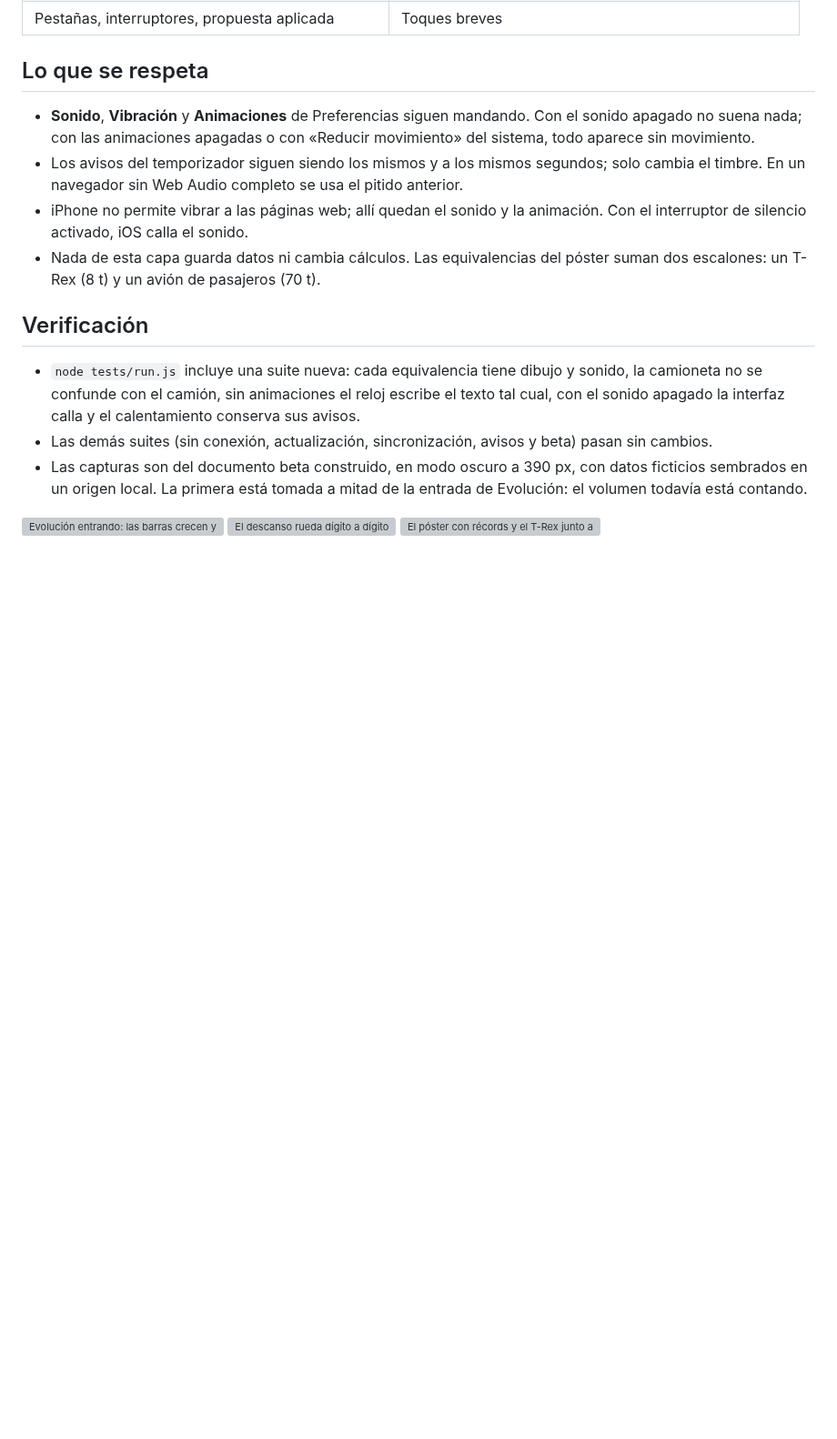
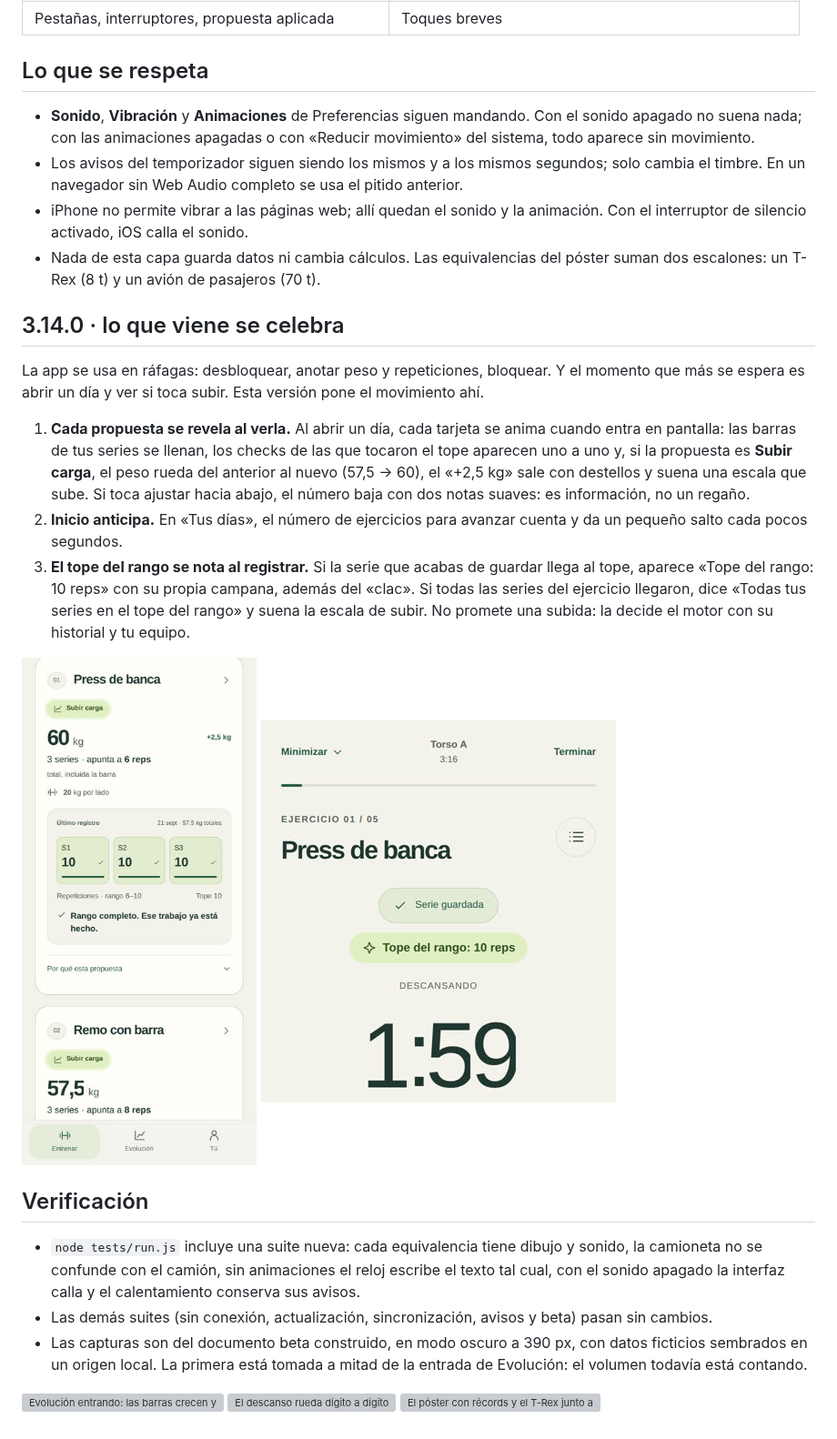
Before and after one commit to ElRobaMichis/hierro-beta, a Markdown page: docs/motion-sound-2026-09-23/README.md, the part around the change. Shown at 91% size. GitHub-like rendering; pictures changed too: docs/motion-sound-2026-09-23/forecast-up-390.jpg (added), docs/motion-sound-2026-09-23/top-range-390.jpg (added); blank space fills up the shorter version; grey boxes are pictures that could not be loaded.

```diff
--- a/docs/motion-sound-2026-09-23/README.md
+++ b/docs/motion-sound-2026-09-23/README.md
@@ -41,6 +41,17 @@ Todos los sonidos se sintetizan con Web Audio: no hay archivos, así que pesan c
 - iPhone no permite vibrar a las páginas web; allí quedan el sonido y la animación. Con el interruptor de silencio activado, iOS calla el sonido.
 - Nada de esta capa guarda datos ni cambia cálculos. Las equivalencias del póster suman dos escalones: un T-Rex (8 t) y un avión de pasajeros (70 t).
 
+## 3.14.0 · lo que viene se celebra
+
+La app se usa en ráfagas: desbloquear, anotar peso y repeticiones, bloquear. Y el momento que más se espera es abrir un día y ver si toca subir. Esta versión pone el movimiento ahí.
+
+1. **Cada propuesta se revela al verla.** Al abrir un día, cada tarjeta se anima cuando entra en pantalla: las barras de tus series se llenan, los checks de las que tocaron el tope aparecen uno a uno y, si la propuesta es **Subir carga**, el peso rueda del anterior al nuevo (57,5 → 60), el «+2,5 kg» sale con destellos y suena una escala que sube. Si toca ajustar hacia abajo, el número baja con dos notas suaves: es información, no un regaño.
+2. **Inicio anticipa.** En «Tus días», el número de ejercicios para avanzar cuenta y da un pequeño salto cada pocos segundos.
+3. **El tope del rango se nota al registrar.** Si la serie que acabas de guardar llega al tope, aparece «Tope del rango: 10 reps» con su propia campana, además del «clac». Si todas las series del ejercicio llegaron, dice «Todas tus series en el tope del rango» y suena la escala de subir. No promete una subida: la decide el motor con su historial y tu equipo.
+
+![Subir carga: el peso ya rodó a 60 y el +2,5 kg sale con destellos](forecast-up-390.jpg)
+![Tope del rango al registrar la serie](top-range-390.jpg)
+
 ## Verificación
 
 - `node tests/run.js` incluye una suite nueva: cada equivalencia tiene dibujo y sonido, la camioneta no se confunde con el camión, sin animaciones el reloj escribe el texto tal cual, con el sonido apagado la interfaz calla y el calentamiento conserva sus avisos.
```
Also changed, not shown: README.md (+2 -0 lines), 7 other files.
